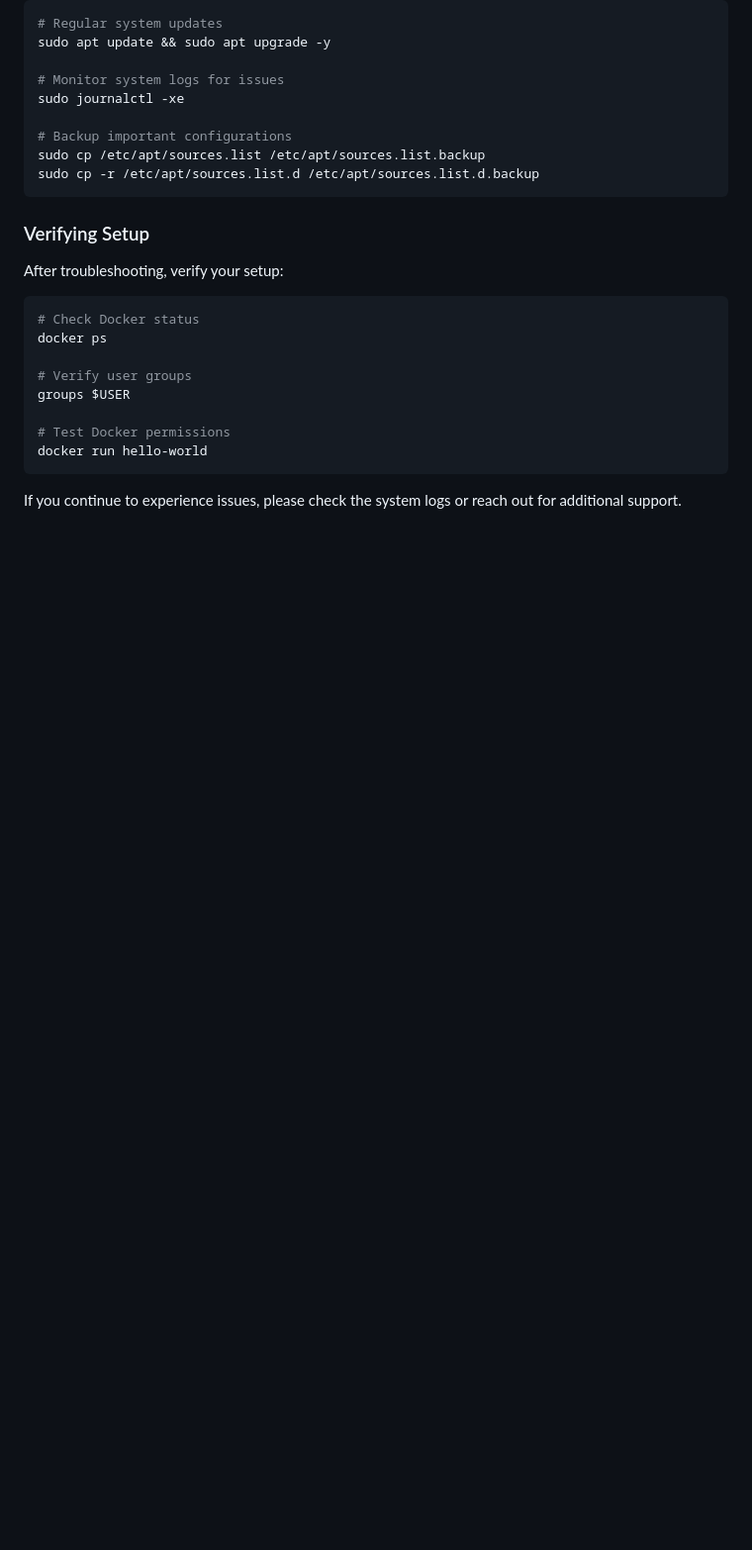
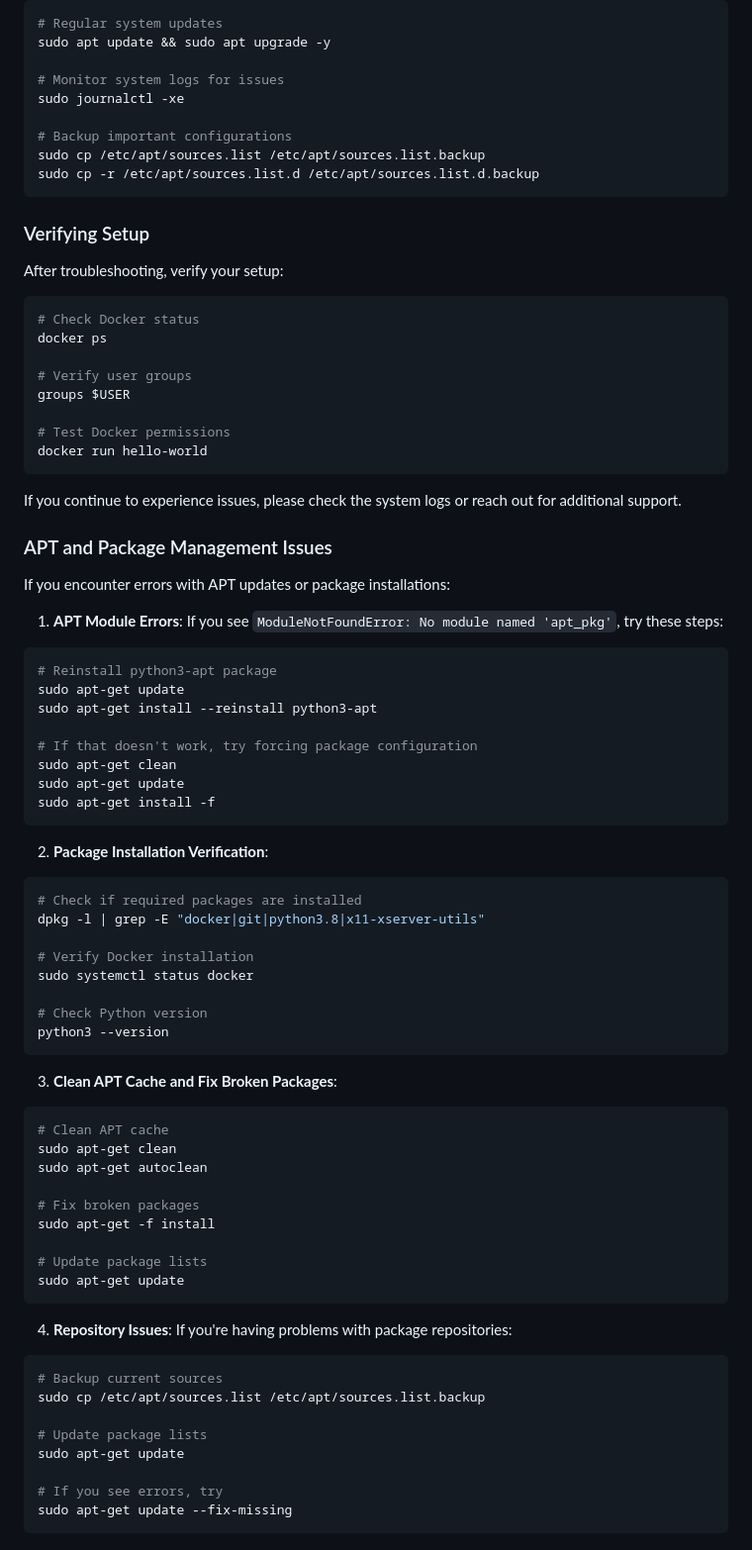
Before and after one commit to nm-z/Python_GUI_TS1500_Probe-B, a Markdown page: README.md, the part around the change printed below. Shown: that part at 99% size. GitHub-like rendering; blank space fills up the shorter version.

Commit message:
Added more trouble shoot steps and more detailed setup command for reference in intermediary steps.

````diff
--- a/README.md
+++ b/README.md
@@ -167,3 +198,58 @@ docker run hello-world
 ```
 
 If you continue to experience issues, please check the system logs or reach out for additional support.
+
+### APT and Package Management Issues
+
+If you encounter errors with APT updates or package installations:
+
+1. **APT Module Errors**:
+If you see `ModuleNotFoundError: No module named 'apt_pkg'`, try these steps:
+```bash
+# Reinstall python3-apt package
+sudo apt-get update
+sudo apt-get install --reinstall python3-apt
+
+# If that doesn't work, try forcing package configuration
+sudo apt-get clean
+sudo apt-get update
+sudo apt-get install -f
+```
+
+2. **Package Installation Verification**:
+```bash
+# Check if required packages are installed
+dpkg -l | grep -E "docker|git|python3.8|x11-xserver-utils"
+
+# Verify Docker installation
+sudo systemctl status docker
+
+# Check Python version
+python3 --version
+```
+
+3. **Clean APT Cache and Fix Broken Packages**:
+```bash
+# Clean APT cache
+sudo apt-get clean
+sudo apt-get autoclean
+
+# Fix broken packages
+sudo apt-get -f install
+
+# Update package lists
+sudo apt-get update
+```
+
+4. **Repository Issues**:
+If you're having problems with package repositories:
+```bash
+# Backup current sources
+sudo cp /etc/apt/sources.list /etc/apt/sources.list.backup
+
+# Update package lists
+sudo apt-get update
+
+# If you see errors, try
+sudo apt-get update --fix-missing
+```
````
Also changed, not shown: other parts of README.md (+42 -11 lines).
